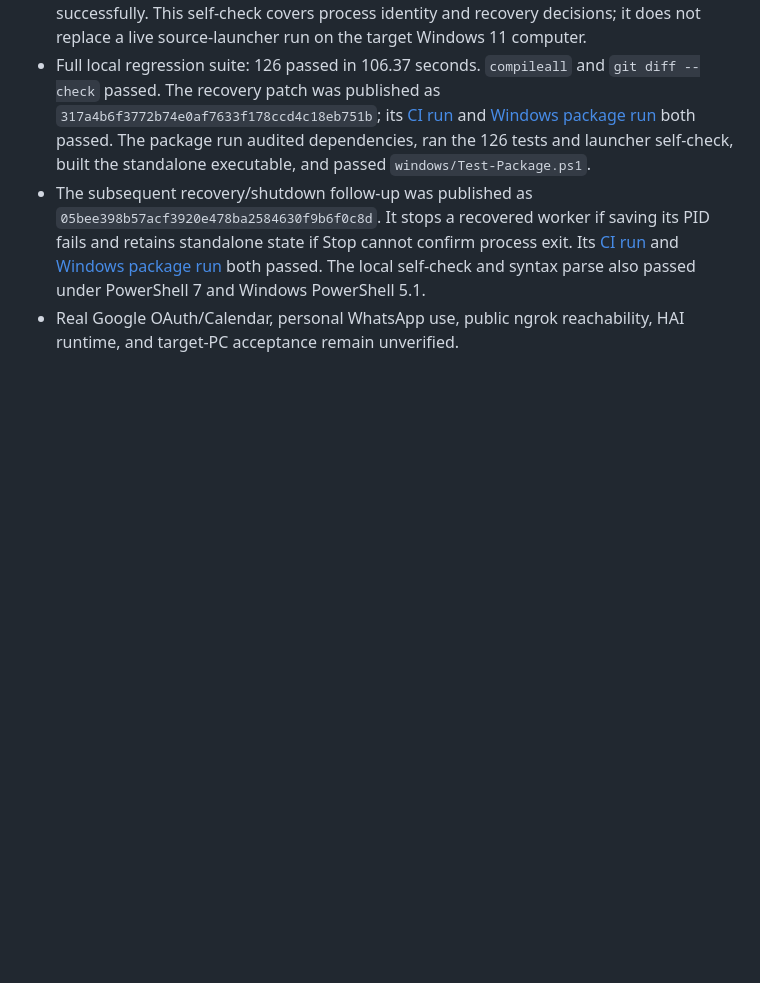
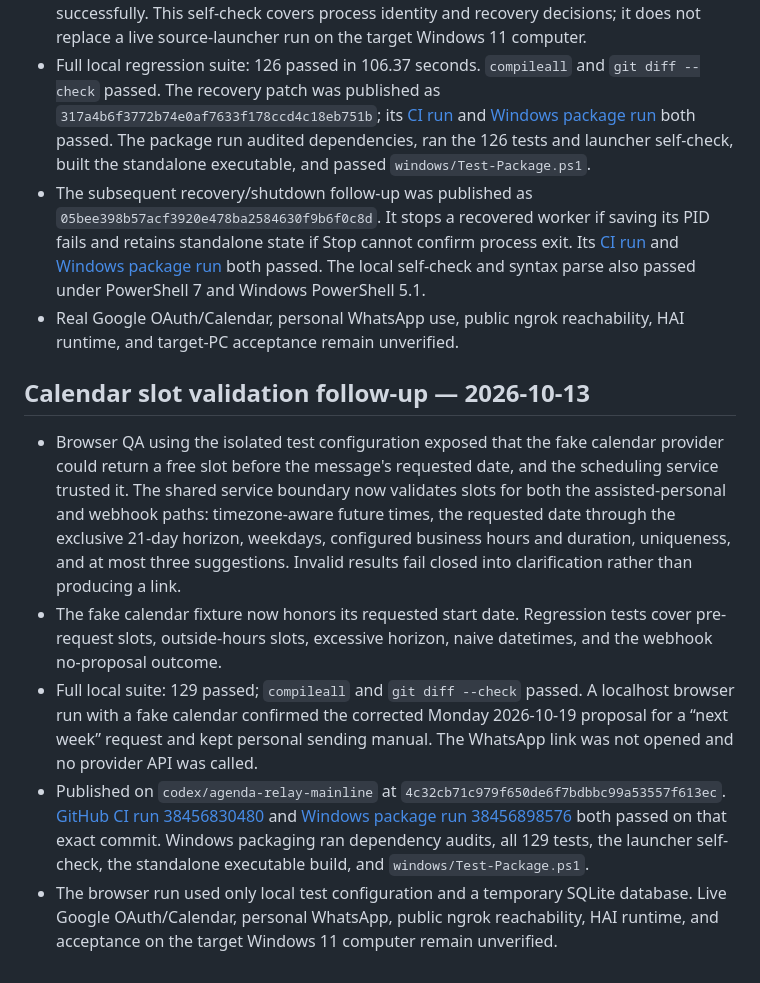
Before and after one commit to Robert-Velhorst/012-Whatsapp-Google-Agenda-Appointment-setting, a Markdown page: docs/FINAL_VERIFICATION_REPORT.md, the part around the change. Rendered like a GitHub page; blank space fills up the shorter version.

Commit message:
docs: record slot validation verification

```diff
--- a/docs/FINAL_VERIFICATION_REPORT.md
+++ b/docs/FINAL_VERIFICATION_REPORT.md
@@ -105,3 +105,11 @@ This later update supersedes the pending publication/CI statements above for the
 - Full local regression suite: 126 passed in 106.37 seconds. `compileall` and `git diff --check` passed. The recovery patch was published as `317a4b6f3772b74e0af7633f178ccd4c18eb751b`; its [CI run](https://github.com/Robert-Velhorst/012-Whatsapp-Google-Agenda-Appointment-setting/actions/runs/38454104252) and [Windows package run](https://github.com/Robert-Velhorst/012-Whatsapp-Google-Agenda-Appointment-setting/actions/runs/38454163523) both passed. The package run audited dependencies, ran the 126 tests and launcher self-check, built the standalone executable, and passed `windows/Test-Package.ps1`.
 - The subsequent recovery/shutdown follow-up was published as `05bee398b57acf3920e478ba2584630f9b6f0c8d`. It stops a recovered worker if saving its PID fails and retains standalone state if Stop cannot confirm process exit. Its [CI run](https://github.com/Robert-Velhorst/012-Whatsapp-Google-Agenda-Appointment-setting/actions/runs/38454636387) and [Windows package run](https://github.com/Robert-Velhorst/012-Whatsapp-Google-Agenda-Appointment-setting/actions/runs/38454754442) both passed. The local self-check and syntax parse also passed under PowerShell 7 and Windows PowerShell 5.1.
 - Real Google OAuth/Calendar, personal WhatsApp use, public ngrok reachability, HAI runtime, and target-PC acceptance remain unverified.
+
+## Calendar slot validation follow-up — 2026-10-13
+
+- Browser QA using the isolated test configuration exposed that the fake calendar provider could return a free slot before the message's requested date, and the scheduling service trusted it. The shared service boundary now validates slots for both the assisted-personal and webhook paths: timezone-aware future times, the requested date through the exclusive 21-day horizon, weekdays, configured business hours and duration, uniqueness, and at most three suggestions. Invalid results fail closed into clarification rather than producing a link.
+- The fake calendar fixture now honors its requested start date. Regression tests cover pre-request slots, outside-hours slots, excessive horizon, naive datetimes, and the webhook no-proposal outcome.
+- Full local suite: 129 passed; `compileall` and `git diff --check` passed. A localhost browser run with a fake calendar confirmed the corrected Monday 2026-10-19 proposal for a “next week” request and kept personal sending manual. The WhatsApp link was not opened and no provider API was called.
+- Published on `codex/agenda-relay-mainline` at `4c32cb71c979f650de6f7bdbbc99a53557f613ec`. [GitHub CI run 38456830480](https://github.com/Robert-Velhorst/012-Whatsapp-Google-Agenda-Appointment-setting/actions/runs/38456830480) and [Windows package run 38456898576](https://github.com/Robert-Velhorst/012-Whatsapp-Google-Agenda-Appointment-setting/actions/runs/38456898576) both passed on that exact commit. Windows packaging ran dependency audits, all 129 tests, the launcher self-check, the standalone executable build, and `windows/Test-Package.ps1`.
+- The browser run used only local test configuration and a temporary SQLite database. Live Google OAuth/Calendar, personal WhatsApp, public ngrok reachability, HAI runtime, and acceptance on the target Windows 11 computer remain unverified.
```
